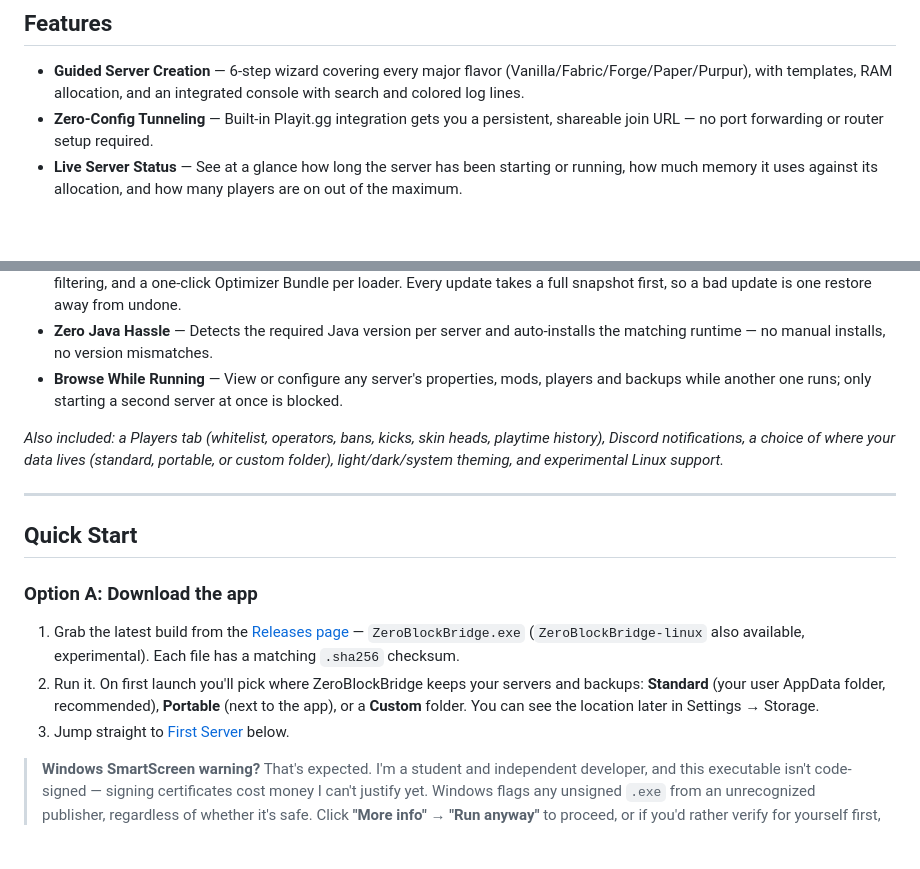
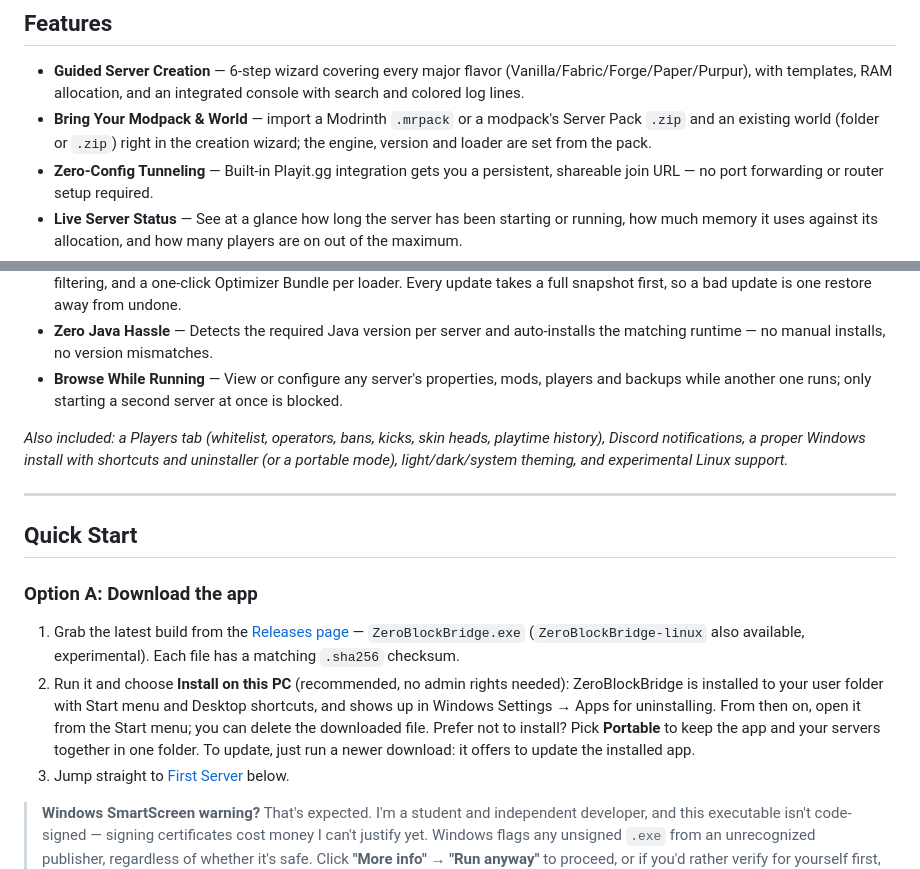
Before and after one commit to DesvoSoft/ZeroBlockBridge, a Markdown page: README.md, 2 parts joined by grey strips. GitHub-like rendering; blank space fills up the shorter version.

Commit message:
docs: document install flow and wizard imports

```diff
--- a/README.md
+++ b/README.md
@@ -49,6 +49,7 @@ ZeroBlockBridge is a desktop app for creating and managing Minecraft servers —
 ## Features
 
 - **Guided Server Creation** — 6-step wizard covering every major flavor (Vanilla/Fabric/Forge/Paper/Purpur), with templates, RAM allocation, and an integrated console with search and colored log lines.
+- **Bring Your Modpack & World** — import a Modrinth `.mrpack` or a modpack's Server Pack `.zip` and an existing world (folder or `.zip`) right in the creation wizard; the engine, version and loader are set from the pack.
 - **Zero-Config Tunneling** — Built-in Playit.gg integration gets you a persistent, shareable join URL — no port forwarding or router setup required.
 - **Live Server Status** — See at a glance how long the server has been starting or running, how much memory it uses against its allocation, and how many players are on out of the maximum.
 - **Auto-Healing** — Watchdog crash recovery with JSON crash reports, zombie detection, and lag-spike monitoring keep a server running unattended. See [ARCHITECTURE.md](docs/ARCHITECTURE.md).
@@ -58,7 +59,7 @@ ZeroBlockBridge is a desktop app for creating and managing Minecraft servers —
 - **Zero Java Hassle** — Detects the required Java version per server and auto-installs the matching runtime — no manual installs, no version mismatches.
 - **Browse While Running** — View or configure any server's properties, mods, players and backups while another one runs; only starting a second server at once is blocked.
 
-*Also included: a Players tab (whitelist, operators, bans, kicks, skin heads, playtime history), Discord notifications, a choice of where your data lives (standard, portable, or custom folder), light/dark/system theming, and experimental Linux support.*
+*Also included: a Players tab (whitelist, operators, bans, kicks, skin heads, playtime history), Discord notifications, a proper Windows install with shortcuts and uninstaller (or a portable mode), light/dark/system theming, and experimental Linux support.*
 
 ---
 
@@ -67,7 +68,7 @@ ZeroBlockBridge is a desktop app for creating and managing Minecraft servers —
 ### Option A: Download the app
 
 1. Grab the latest build from the [Releases page](https://github.com/DesvoSoft/ZeroBlockBridge/releases/latest) — `ZeroBlockBridge.exe` (`ZeroBlockBridge-linux` also available, experimental). Each file has a matching `.sha256` checksum.
-2. Run it. On first launch you'll pick where ZeroBlockBridge keeps your servers and backups: **Standard** (your user AppData folder, recommended), **Portable** (next to the app), or a **Custom** folder. You can see the location later in Settings → Storage.
+2. Run it and choose **Install on this PC** (recommended, no admin rights needed): ZeroBlockBridge is installed to your user folder with Start menu and Desktop shortcuts, and shows up in Windows Settings → Apps for uninstalling. From then on, open it from the Start menu; you can delete the downloaded file. Prefer not to install? Pick **Portable** to keep the app and your servers together in one folder. To update, just run a newer download: it offers to update the installed app.
 3. Jump straight to [First Server](#first-server) below.
 
 > **Windows SmartScreen warning?** That's expected. I'm a student and independent developer, and this executable isn't code-signed — signing certificates cost money I can't justify yet. Windows flags any unsigned `.exe` from an unrecognized publisher, regardless of whether it's safe. Click **"More info" → "Run anyway"** to proceed, or if you'd rather verify for yourself first, the full source is public — read it, or build it yourself with Option B below.
```
Also changed, not shown: docs/ARCHITECTURE.md (+25 -8 lines), docs/changelog.md (+11 -0 lines).
